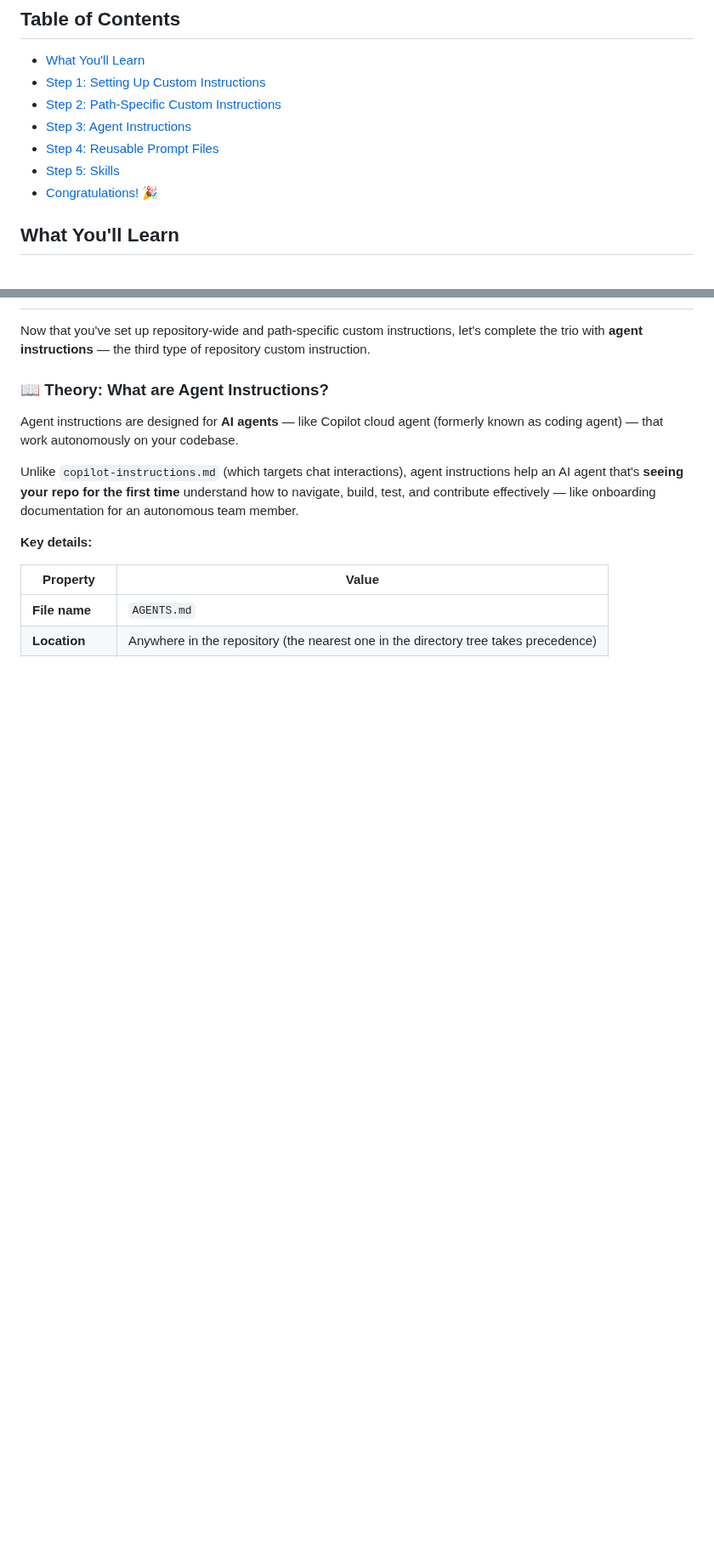
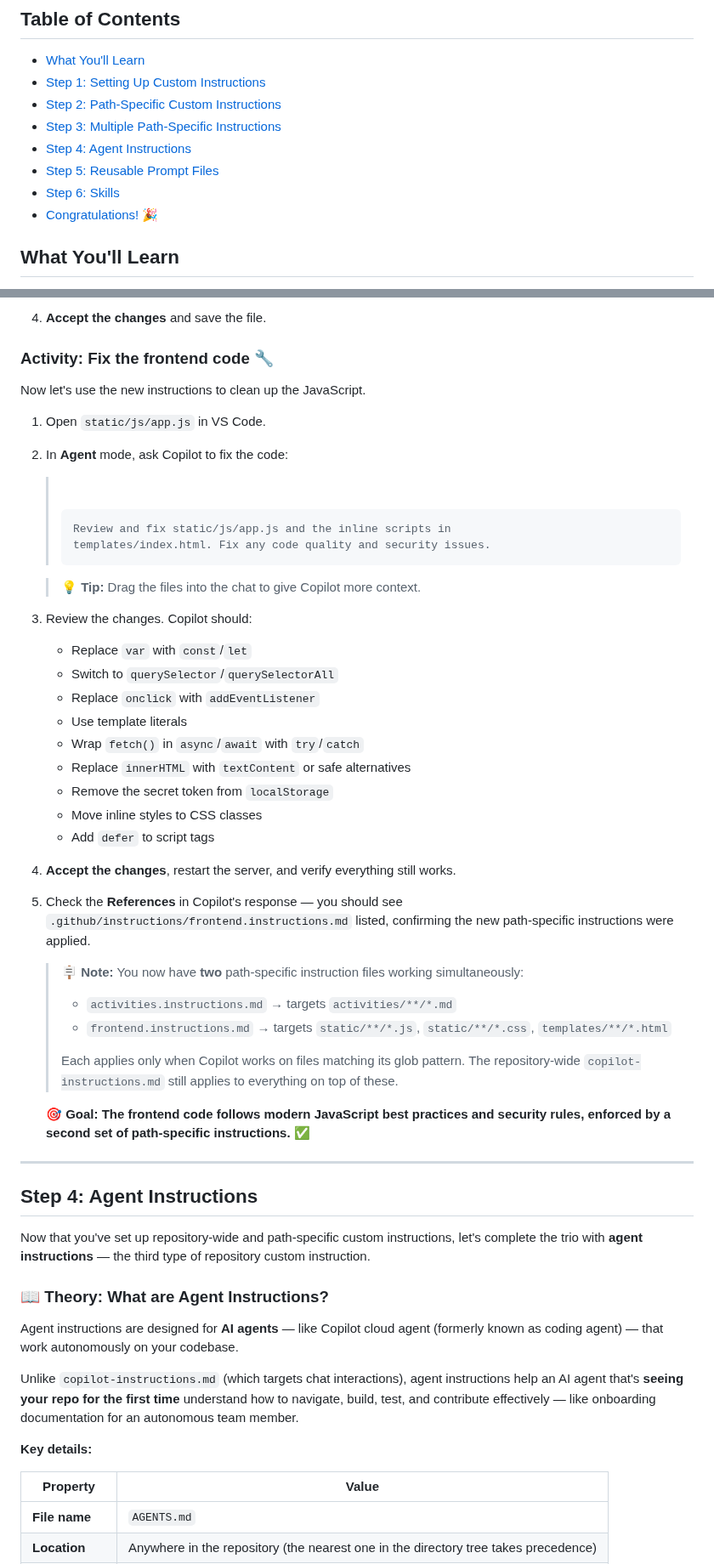
Before and after one commit to Geronimo-Basso/github-copilot-101, a Markdown page: customize-copilot/README-lab2.md, 2 parts joined by grey strips. Shown at 85% size. Drawn GitHub-style; badges without logos; blank space fills up the shorter version.

````diff
--- a/customize-copilot/README-lab2.md
+++ b/customize-copilot/README-lab2.md
@@ -7,9 +7,10 @@ Teach **GitHub Copilot** to speak your project's language. Custom instructions,
 - [What You'll Learn](#what-youll-learn)
 - [Step 1: Setting Up Custom Instructions](#step-1-setting-up-custom-instructions)
 - [Step 2: Path-Specific Custom Instructions](#step-2-path-specific-custom-instructions)
-- [Step 3: Agent Instructions](#step-3-agent-instructions)
-- [Step 4: Reusable Prompt Files](#step-4-reusable-prompt-files)
-- [Step 5: Skills](#step-5-skills)
+- [Step 3: Multiple Path-Specific Instructions](#step-3-multiple-path-specific-instructions)
+- [Step 4: Agent Instructions](#step-4-agent-instructions)
+- [Step 5: Reusable Prompt Files](#step-5-reusable-prompt-files)
+- [Step 6: Skills](#step-6-skills)
 - [Congratulations! 🎉](#congratulations-)
 
 ## What You'll Learn
@@ -607,3 +690,48 @@ After fixing, the sightseeing `README.md` should have:
+4. **Accept the changes** and save the file.
+
+### Activity: Fix the frontend code 🔧
+
+Now let's use the new instructions to clean up the JavaScript.
+
+1. Open `static/js/app.js` in VS Code.
+
+2. In **Agent** mode, ask Copilot to fix the code:
+
+   > ![Static Badge](https://img.shields.io/badge/-Prompt-text?style=social&logo=github%20copilot)
+   >
+   > ```prompt
+   > Review and fix static/js/app.js and the inline scripts in
+   > templates/index.html. Fix any code quality and security issues.
+   > ```
+
+   > 💡 **Tip:** Drag the files into the chat to give Copilot more context.
+
+3. Review the changes. Copilot should:
+   - Replace `var` with `const`/`let`
+   - Switch to `querySelector`/`querySelectorAll`
+   - Replace `onclick` with `addEventListener`
+   - Use template literals
+   - Wrap `fetch()` in `async`/`await` with `try`/`catch`
+   - Replace `innerHTML` with `textContent` or safe alternatives
+   - Remove the secret token from `localStorage`
+   - Move inline styles to CSS classes
+   - Add `defer` to script tags
+
+4. **Accept the changes**, restart the server, and verify everything still works.
+
+5. Check the **References** in Copilot's response — you should see `.github/instructions/frontend.instructions.md` listed, confirming the new path-specific instructions were applied.
+
+   > 🪧 **Note:** You now have **two** path-specific instruction files working simultaneously:
+   > - `activities.instructions.md` → targets `activities/**/*.md`
+   > - `frontend.instructions.md` → targets `static/**/*.js`, `static/**/*.css`, `templates/**/*.html`
+   >
+   > Each applies only when Copilot works on files matching its glob pattern. The repository-wide `copilot-instructions.md` still applies to everything on top of these.
+
+   **🎯 Goal: The frontend code follows modern JavaScript best practices and security rules, enforced by a second set of path-specific instructions. ✅**
+
+---
+
+## Step 4: Agent Instructions
 
 Now that you've set up repository-wide and path-specific custom instructions, let's complete the trio with **agent instructions** — the third type of repository custom instruction.
 
````
Also changed, not shown: other parts of customize-copilot/README-lab2.md (+90 -7 lines).
